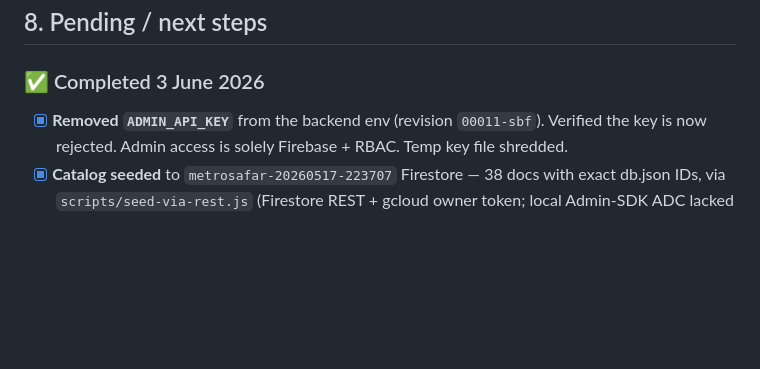
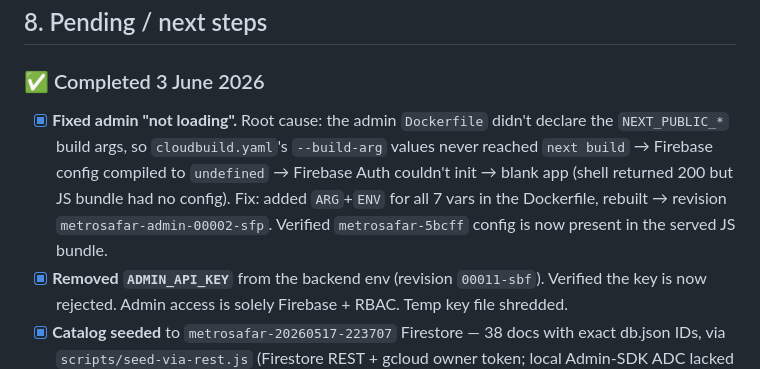
Before and after one commit to tlventures/jus-hop-metro-mania, a Markdown page: docs/SESSION_HISTORY_2026-06.md, the part around the change. Rendered like a GitHub page; blank space fills up the shorter version.

Commit message:
docs+chore: record admin Dockerfile env fix; bump admin submodule

```diff
--- a/docs/SESSION_HISTORY_2026-06.md
+++ b/docs/SESSION_HISTORY_2026-06.md
@@ -173,6 +173,7 @@ Status legend: 🔴 blocker (store rejects or app broken) · 🟠 required for s
 ## 8. Pending / next steps
 
 ### ✅ Completed 3 June 2026
+- [x] **Fixed admin "not loading".** Root cause: the admin `Dockerfile` didn't declare the `NEXT_PUBLIC_*` build args, so `cloudbuild.yaml`'s `--build-arg` values never reached `next build` → Firebase config compiled to `undefined` → Firebase Auth couldn't init → blank app (shell returned 200 but JS bundle had no config). Fix: added `ARG`+`ENV` for all 7 vars in the Dockerfile, rebuilt → revision `metrosafar-admin-00002-sfp`. Verified `metrosafar-5bcff` config is now present in the served JS bundle.
 - [x] **Removed `ADMIN_API_KEY`** from the backend env (revision `00011-sbf`). Verified the key is now rejected. Admin access is solely Firebase + RBAC. Temp key file shredded.
 - [x] **Catalog seeded** to `metrosafar-20260517-223707` Firestore — 38 docs with exact db.json IDs, via `scripts/seed-via-rest.js` (Firestore REST + gcloud owner token; local Admin-SDK ADC lacked Firestore write perms). Backend `onSnapshot` picked it up; `/api/catalog/rewards` confirms 16 rewards live.
 - [x] **Firestore composite indexes created** (async build) and recorded in `firestore.indexes.json`:
```
